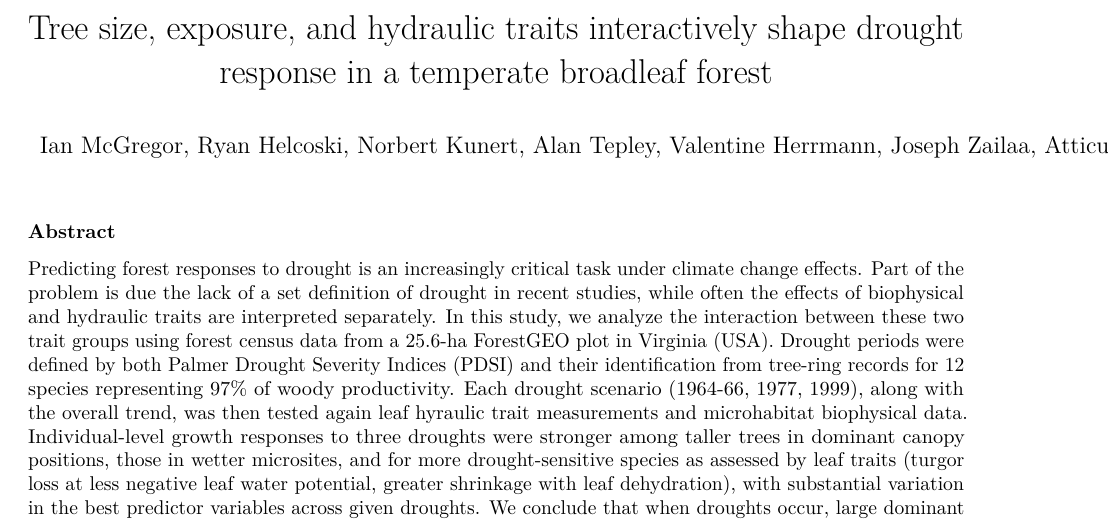
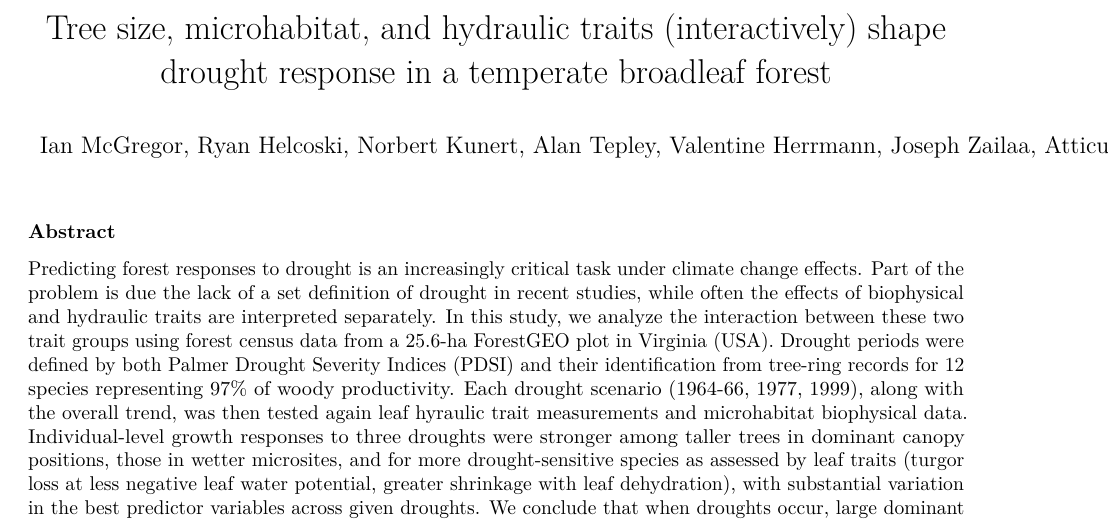
Before and after one commit to SCBI-ForestGEO/McGregor_climate-sensitivity-variation, an R Markdown document (manuscript/climate_sensitivity_draft.Rmd): part of page 1 of 10, cut so that both start at the same text. Rendered offline with R 4.5, knitr and Pandoc, then LaTeX, with nearby package versions; some code elsewhere in the file could not run offline.

Commit message:
changed title
(not sure we have it right yet)

```diff
--- a/manuscript/climate_sensitivity_draft.Rmd
+++ b/manuscript/climate_sensitivity_draft.Rmd
@@ -1,5 +1,5 @@
 ---
-title: "Tree size, exposure, and hydraulic traits interactively shape drought response in a temperate broadleaf forest"
+title: "Tree size, microhabitat, and hydraulic traits (interactively) shape drought response in a temperate broadleaf forest"
 author: "Ian McGregor, Ryan Helcoski, Norbert Kunert, Alan Tepley, Valentine Herrmann, Joseph Zailaa, Atticus Stovall, Neil Pederson, Lawren Sack, Krista Anderson-Teixeira"
 output:
   pdf_document:
```
